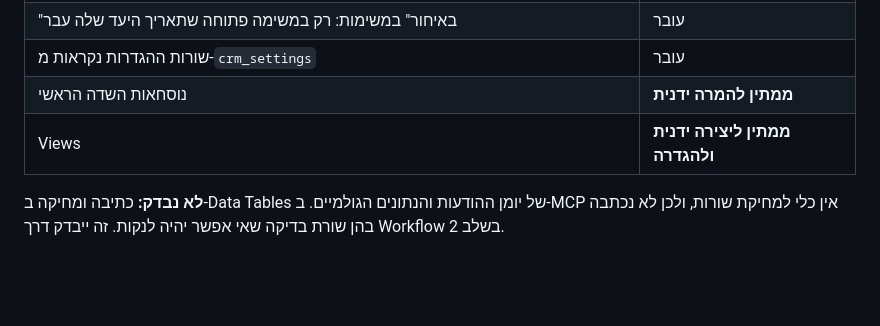
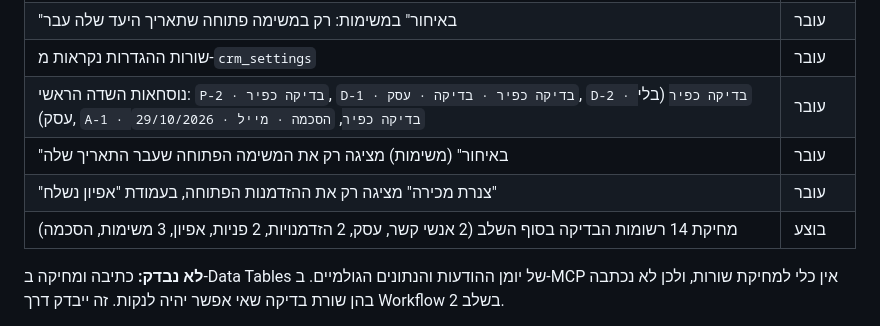
Before and after one commit to KfirKanizo/iDone-Website, a Markdown page: docs/04-crm-build-log.md, the part around one of its changes. Drawn GitHub-style; blank space fills up the shorter version.

```diff
--- a/docs/04-crm-build-log.md
+++ b/docs/04-crm-build-log.md
@@ -283,8 +301,10 @@
 | לינק Cal.com עם טוקן, ושם ומייל מקודדים | עובר |
 | "באיחור" במשימות: רק במשימה פתוחה שתאריך היעד שלה עבר | עובר |
 | שורות ההגדרות נקראות מ-`crm_settings` | עובר |
-| נוסחאות השדה הראשי | **ממתין להמרה ידנית** |
-| Views | **ממתין ליצירה ידנית ולהגדרה** |
+| נוסחאות השדה הראשי: `P-2 · בדיקה כפיר`, `D-1 · בדיקה כפיר · בדיקה · עסק`, `D-2 · בדיקה כפיר` (בלי עסק), `A-1 · בדיקה כפיר`, `הסכמה · מייל · 29/10/2026` | עובר |
+| "באיחור" (משימות) מציגה רק את המשימה הפתוחה שעבר התאריך שלה | עובר |
+| "צנרת מכירה" מציגה רק את ההזדמנות הפתוחה, בעמודת "אפיון נשלח" | עובר |
+| מחיקת 14 רשומות הבדיקה בסוף השלב (2 אנשי קשר, עסק, 2 הזדמנויות, 2 פניות, אפיון, 3 משימות, הסכמה) | בוצע |
 
 **לא נבדק:** כתיבה ומחיקה ב-Data Tables של יומן ההודעות והנתונים הגולמיים. ב-MCP אין כלי למחיקת שורות, ולכן לא נכתבה בהן שורת בדיקה שאי אפשר יהיה לנקות. זה ייבדק דרך Workflow בשלב 2.
 
```
Also changed, not shown: other parts of docs/04-crm-build-log.md (+21 -3 lines).
